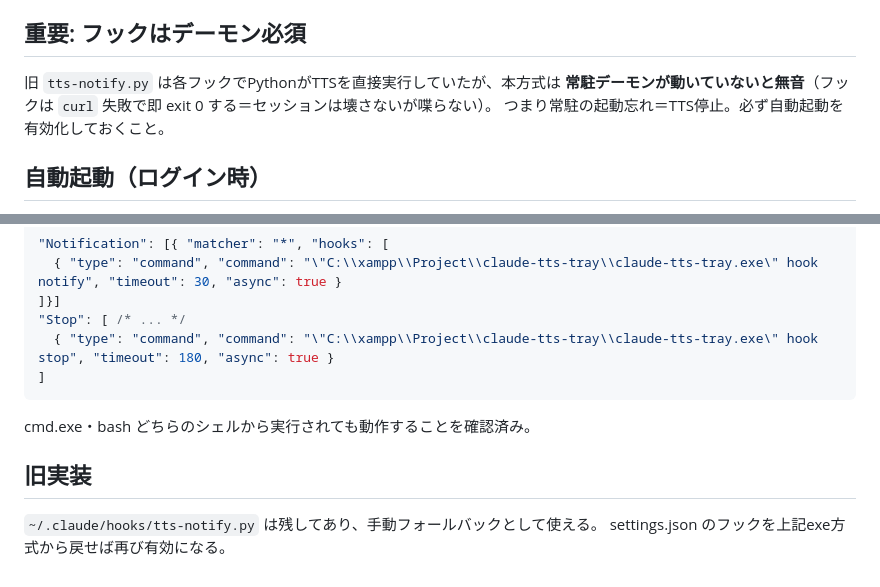
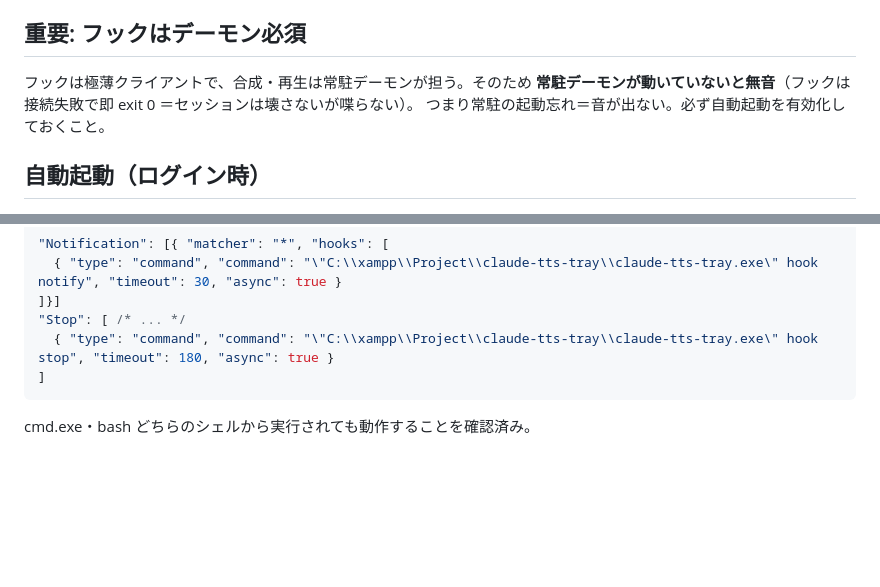
Before and after one commit to ratorin/claude-tts-tray, a Markdown page: README.md, 2 parts joined by grey strips. Drawn GitHub-style; blank space fills up the shorter version.

Commit message:
docs: 旧実装(tts-notify.py)のくだりを削除

````diff
--- a/README.md
+++ b/README.md
@@ -201,9 +201,9 @@ URL（http(s)・`www.`・ドメイン+TLD）・Windows/Unixパス・Markdownリ
 
 ## 重要: フックはデーモン必須
 
-旧 `tts-notify.py` は各フックでPythonがTTSを直接実行していたが、本方式は
-**常駐デーモンが動いていないと無音**（フックは `curl` 失敗で即 exit 0 する＝セッションは壊さないが喋らない）。
-つまり常駐の起動忘れ＝TTS停止。必ず自動起動を有効化しておくこと。
+フックは極薄クライアントで、合成・再生は常駐デーモンが担う。そのため
+**常駐デーモンが動いていないと無音**（フックは接続失敗で即 exit 0 ＝セッションは壊さないが喋らない）。
+つまり常駐の起動忘れ＝音が出ない。必ず自動起動を有効化しておくこと。
 
 ## 自動起動（ログイン時）
 
@@ -224,8 +224,3 @@ URL（http(s)・`www.`・ドメイン+TLD）・Windows/Unixパス・Markdownリ
 ```
 
 cmd.exe・bash どちらのシェルから実行されても動作することを確認済み。
-
-## 旧実装
-
-`~/.claude/hooks/tts-notify.py` は残してあり、手動フォールバックとして使える。
-settings.json のフックを上記exe方式から戻せば再び有効になる。
````
